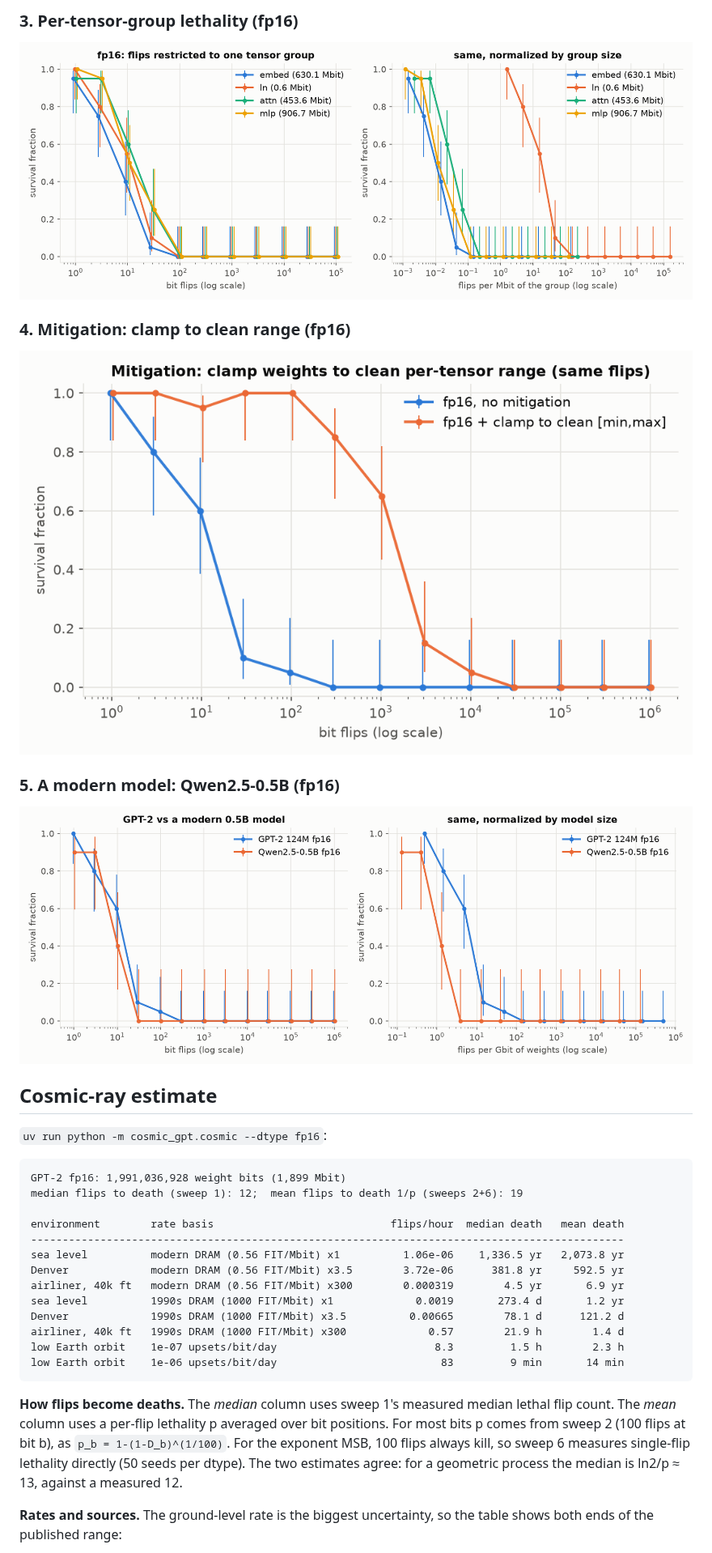
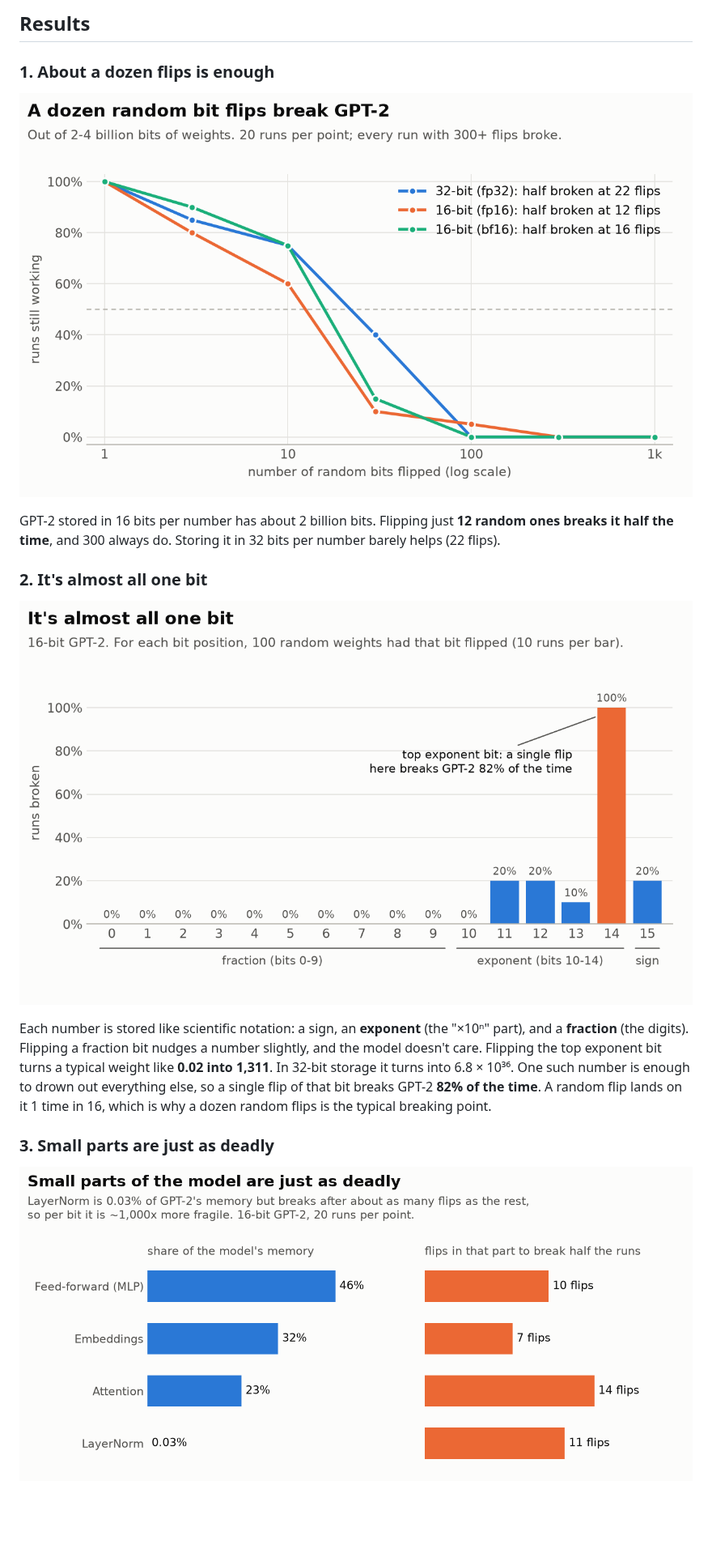
Before and after one commit to AsherFeldman1/cosmic-gpt, a Markdown page: README.md, the part around one of its changes. Shown at 81% size. Rendered like a GitHub page; pictures changed too: charts/bit_lethality.png, charts/clamp.png, charts/group_survival.png; blank space fills up the shorter version.

Commit message:
Rewrite README in plain language with example outputs; redesign charts
Co-Authored-By: Claude Opus 5.5 <noreply@anthropic.com>

````diff
--- a/README.md
+++ b/README.md
@@ -20,34 +20,19 @@ Fault-injection experiment: flip uniformly random bits in GPT-2 (124M) weights a
 
-### 3. Per-tensor-group lethality (fp16)
-![group survival](charts/group_survival.png)
+## Results
 
-### 4. Mitigation: clamp to clean range (fp16)
-![clamp](charts/clamp.png)
+### 1. About a dozen flips is enough
 
-### 5. A modern model: Qwen2.5-0.5B (fp16)
-![modern model](charts/modern_model.png)
+![A dozen random bit flips break GPT-2](charts/survival_vs_flips.png)
 
-## Cosmic-ray estimate
+GPT-2 stored in 16 bits per number has about 2 billion bits. Flipping just **12 random ones breaks it half the time**, and 300 always do. Storing it in 32 bits per number barely helps (22 flips).
 
-`uv run python -m cosmic_gpt.cosmic --dtype fp16`:
+### 2. It's almost all one bit
 
-```
-GPT-2 fp16: 1,991,036,928 weight bits (1,899 Mbit)
-median flips to death (sweep 1): 12;  mean flips to death 1/p (sweeps 2+6): 19
+![It's almost all one bit](charts/bit_lethality.png)
 
-environment        rate basis                            flips/hour  median death   mean death
-----------------------------------------------------------------------------------------------
-sea level          modern DRAM (0.56 FIT/Mbit) x1          1.06e-06    1,336.5 yr   2,073.8 yr
-Denver             modern DRAM (0.56 FIT/Mbit) x3.5        3.72e-06      381.8 yr     592.5 yr
-airliner, 40k ft   modern DRAM (0.56 FIT/Mbit) x300        0.000319        4.5 yr       6.9 yr
-sea level          1990s DRAM (1000 FIT/Mbit) x1             0.0019       273.4 d       1.2 yr
-Denver             1990s DRAM (1000 FIT/Mbit) x3.5          0.00665        78.1 d      121.2 d
-airliner, 40k ft   1990s DRAM (1000 FIT/Mbit) x300             0.57        21.9 h        1.4 d
-low Earth orbit    1e-07 upsets/bit/day                         8.3         1.5 h        2.3 h
-low Earth orbit    1e-06 upsets/bit/day                          83         9 min       14 min
-```
+Each number is stored like scientific notation: a sign, an **exponent** (the "×10ⁿ" part), and a **fraction** (the digits). Flipping a fraction bit nudges a number slightly, and the model doesn't care. Flipping the top exponent bit turns a typical weight like **0.02 into 1,311**. In 32-bit storage it turns into 6.8 × 10³⁶. One such number is enough to drown out everything else, so a single flip of that bit breaks GPT-2 **82% of the time**. A random flip lands on it 1 time in 16, which is why a dozen random flips is the typical breaking point.
 
-**How flips become deaths.** The *median* column uses sweep 1's measured median lethal flip count. The *mean* column uses a per-flip lethality p averaged over bit positions. For most bits p comes from sweep 2 (100 flips at bit b), as `p_b = 1-(1-D_b)^(1/100)`. For the exponent MSB, 100 flips always kill, so sweep 6 measures single-flip lethality directly (50 seeds per dtype). The two estimates agree: for a geometric process the median is ln2/p ≈ 13, against a measured 12.
+### 3. Small parts are just as deadly
 
-**Rates and sources.** The ground-level rate is the biggest uncertainty, so the table shows both ends of the published range:
+![Small parts of the model are just as deadly](charts/group_survival.png)
 
````
Also changed, not shown: other parts of README.md (+73 -48 lines), 1 other file.
